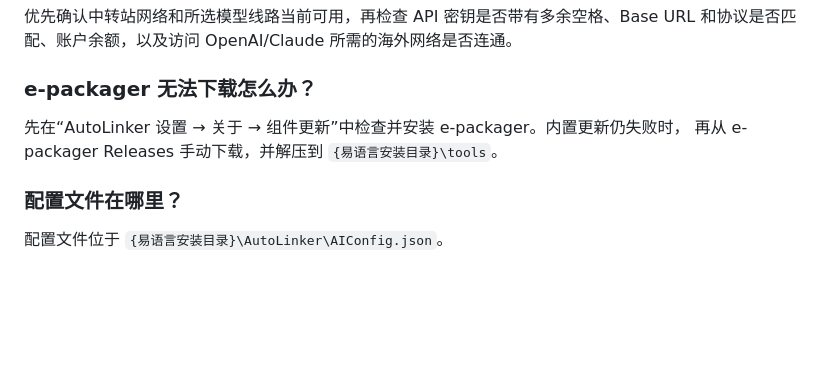
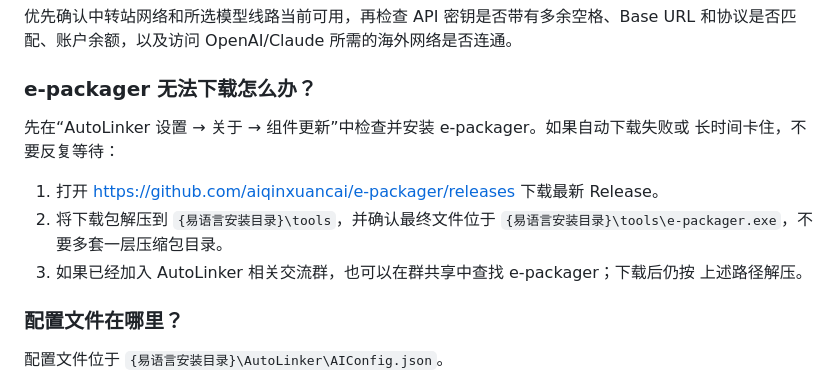
Before and after one commit to aiqinxuancai/AutoLinker, a Markdown page: skills/autolinker-usage/SKILL.md, the part around the change. Rendered like a GitHub page; blank space fills up the shorter version.

Commit message:
完善 e-packager 下载失败处理说明
详细补充了 e-packager 下载失败时的处理方法，包括英文和中文文档均新增了分步操作指引，强调正确解压路径，并补充了交流群获取方式，使用户更易于排查和解决相关问题。

```diff
--- a/skills/autolinker-usage/SKILL.md
+++ b/skills/autolinker-usage/SKILL.md
@@ -398,8 +398,14 @@ MSBuild.exe ..\AutoLinker.vcxproj /t:Build "/p:Configuration=fne_release;Platfor
 
 ### e-packager 无法下载怎么办？
 
-先在“AutoLinker 设置 → 关于 → 组件更新”中检查并安装 e-packager。内置更新仍失败时，
-再从 e-packager Releases 手动下载，并解压到 `{易语言安装目录}\tools`。
+先在“AutoLinker 设置 → 关于 → 组件更新”中检查并安装 e-packager。如果自动下载失败或
+长时间卡住，不要反复等待：
+
+1. 打开 https://github.com/aiqinxuancai/e-packager/releases 下载最新 Release。
+2. 将下载包解压到 `{易语言安装目录}\tools`，并确认最终文件位于
+   `{易语言安装目录}\tools\e-packager.exe`，不要多套一层压缩包目录。
+3. 如果已经加入 AutoLinker 相关交流群，也可以在群共享中查找 e-packager；下载后仍按
+   上述路径解压。
 
 ### 配置文件在哪里？
 
```
Also changed, not shown: 1 other file.
